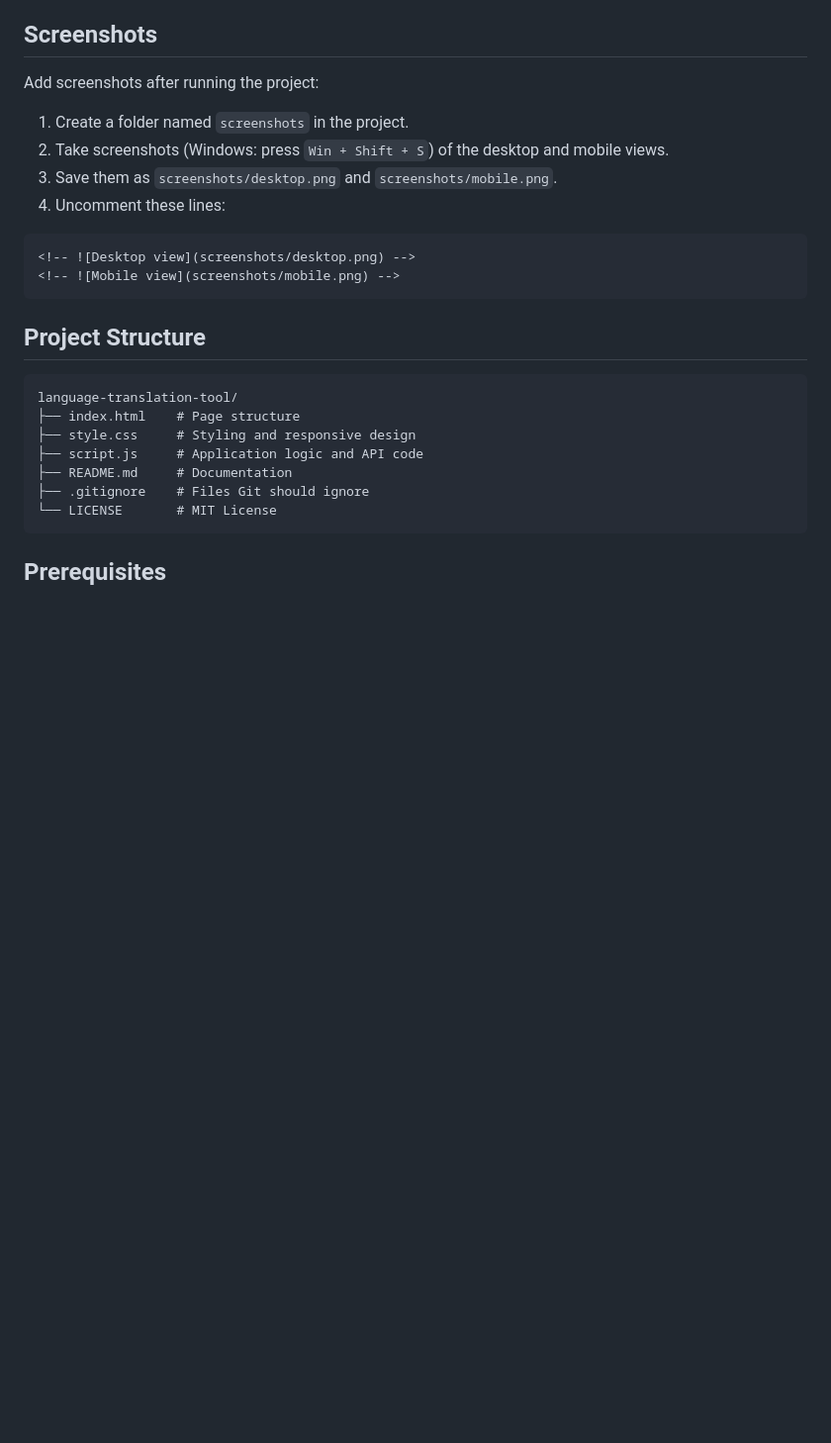
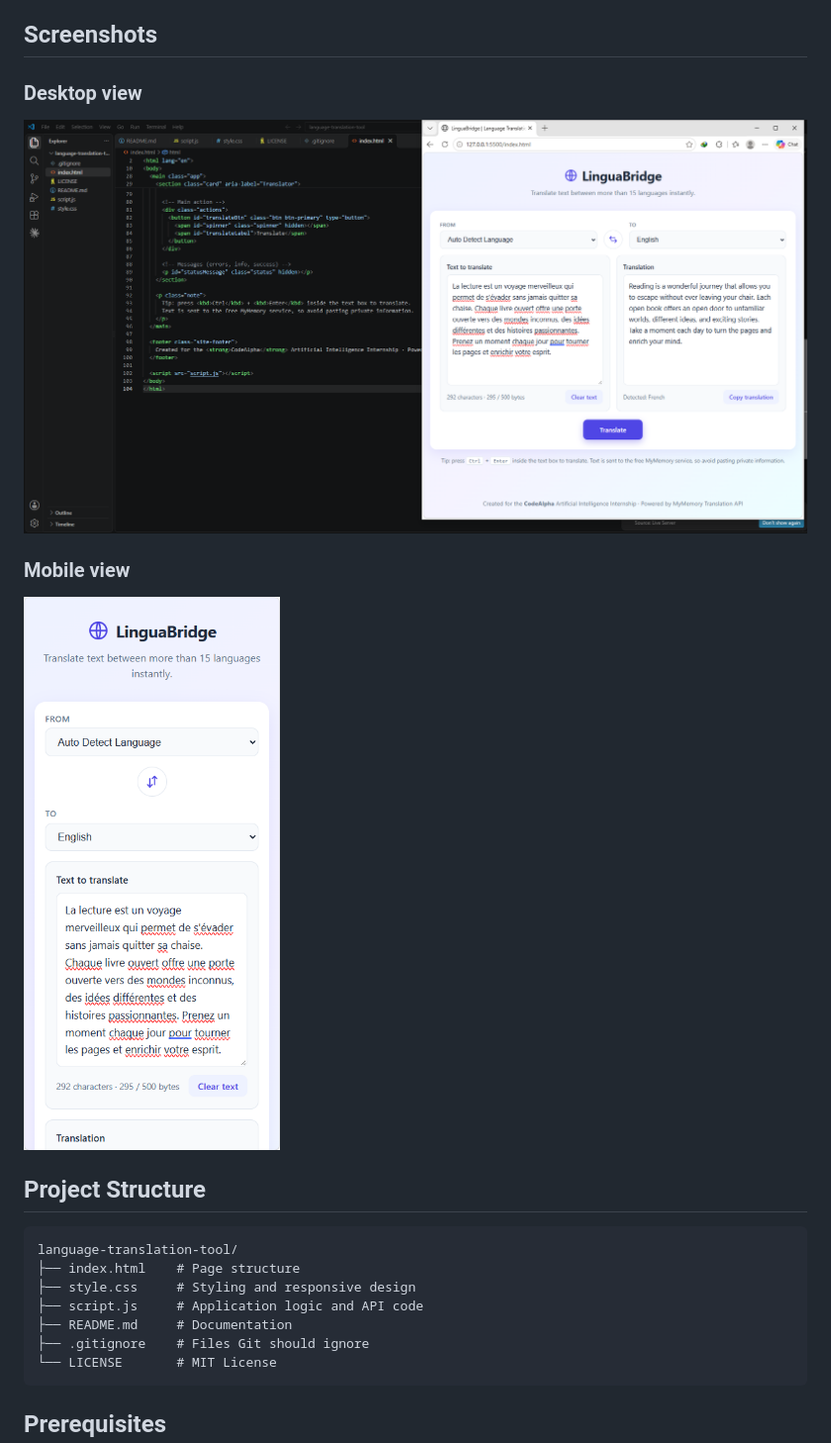
Before and after one commit to DaniyalBilal10/language-translation-tool, a Markdown page: README.md, the part around the change. Shown at 99% size. Rendered like a GitHub page; blank space fills up the shorter version.

Commit message:
Add screenshots to README

````diff
--- a/README.md
+++ b/README.md
@@ -26,16 +26,12 @@ This project was created for **Task 1 of the CodeAlpha Artificial Intelligence I
 - MyMemory Translation API
 
 ## Screenshots
-Add screenshots after running the project:
-1. Create a folder named `screenshots` in the project.
-2. Take screenshots (Windows: press `Win + Shift + S`) of the desktop and mobile views.
-3. Save them as `screenshots/desktop.png` and `screenshots/mobile.png`.
-4. Uncomment these lines:
 
-```markdown
-<!-- ![Desktop view](screenshots/desktop.png) -->
-<!-- ![Mobile view](screenshots/mobile.png) -->
-```
+### Desktop view
+![Desktop view](screenshots/desktop.png)
+
+### Mobile view
+![Mobile view](screenshots/mobile.png)
 
 ## Project Structure
 ```
````
